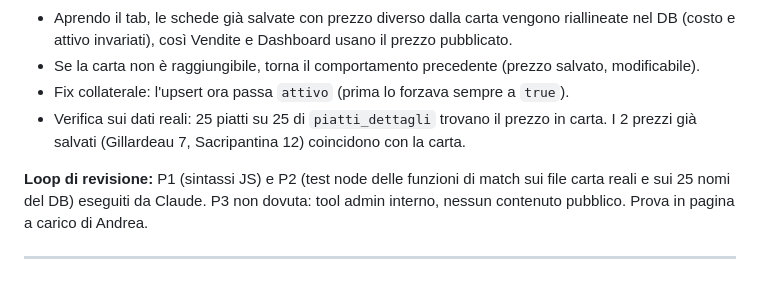
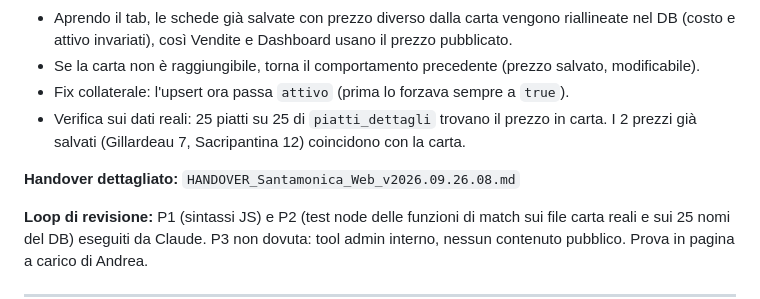
Before and after one commit to santamonicagenova-a11y/SantaWeb, a Markdown page: docs/CHANGELOG_Santamonica_Web_v2026.09.26.08.md, the part around the change. GitHub-like rendering; blank space fills up the shorter version.

Commit message:
Chiusura sessione: HANDOVER v2026.09.26.08 con sezione Per Jarvis
Co-Authored-By: Claude Opus 5.5 <noreply@anthropic.com>
Claude-Session: https://claude.ai/code/session_01ALhusXdXJ12xewi4GUebTd

```diff
--- a/docs/CHANGELOG_Santamonica_Web_v2026.09.26.08.md
+++ b/docs/CHANGELOG_Santamonica_Web_v2026.09.26.08.md
@@ -20,6 +20,8 @@
 - Se la carta non è raggiungibile, torna il comportamento precedente (prezzo salvato, modificabile).
 - Fix collaterale: l'upsert ora passa `attivo` (prima lo forzava sempre a `true`).
 - Verifica sui dati reali: 25 piatti su 25 di `piatti_dettagli` trovano il prezzo in carta. I 2 prezzi già salvati (Gillardeau 7, Sacripantina 12) coincidono con la carta.
+
+**Handover dettagliato:** `HANDOVER_Santamonica_Web_v2026.09.26.08.md`
 
 **Loop di revisione:** P1 (sintassi JS) e P2 (test node delle funzioni di match sui file carta reali e sui 25 nomi del DB) eseguiti da Claude. P3 non dovuta: tool admin interno, nessun contenuto pubblico. Prova in pagina a carico di Andrea.
 
```
Also changed, not shown: docs/handovers/HANDOVER_Santamonica_Web_v2026.09.26.08.md (added, +74 -0 lines).
